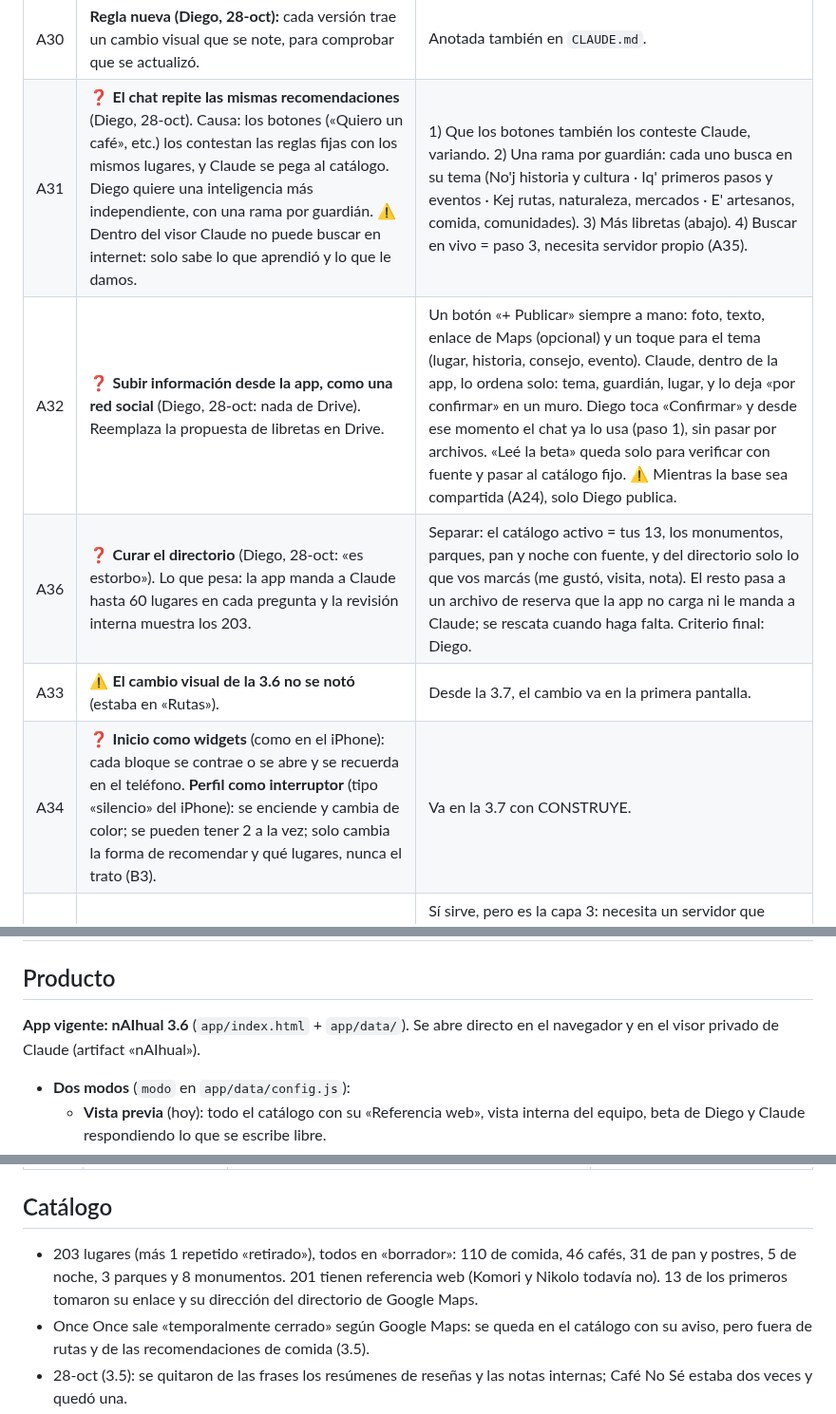
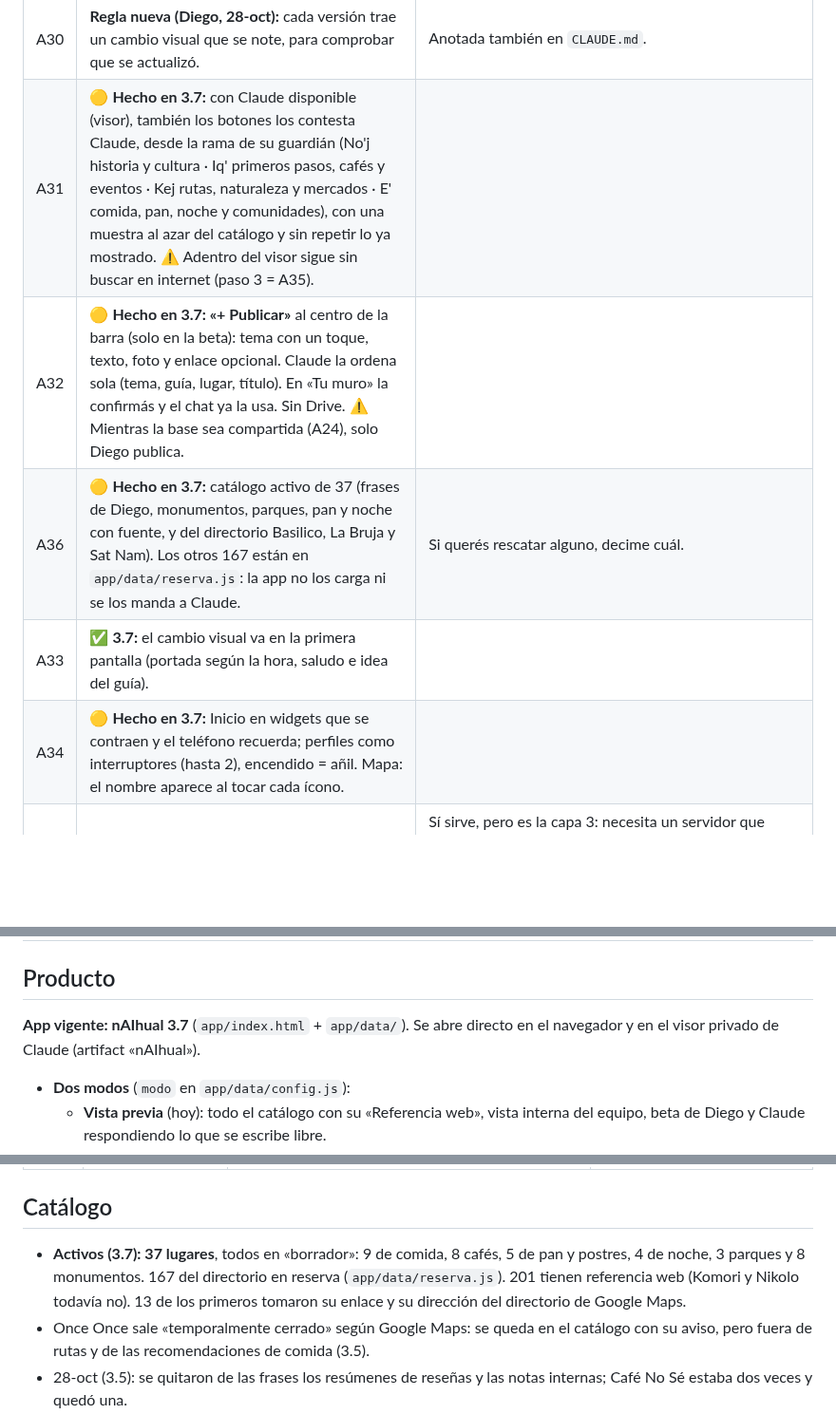
Before and after one commit to diegosamgt-lang/nAIhual, a Markdown page: docs/nAIhual.md, 3 parts joined by grey strips. Shown at 95% size. GitHub-like rendering; blank space fills up the shorter version.

Commit message:
Documento: estado y historial de la 3.7
Co-Authored-By: Claude Opus 5.5 <noreply@anthropic.com>
Claude-Session: https://claude.ai/code/session_01Nbv5eeWgFCHHdsDujWqJf9

```diff
--- a/docs/nAIhual.md
+++ b/docs/nAIhual.md
@@ -310,11 +310,11 @@ Tata (cultura)                                accesibilidad            playlists
 | A28 | ❓ **Accesibilidad en la calle**: banquetas con paso para sillas de ruedas, rampas, parqueo, cámaras. Diego no lo hace: solo se traza cómo hacerlo. ⚠️ Cámaras: marcar cada cámara puede servir para lo contrario (evitarlas). | La cuadrícula ya divide el centro en cuadras: cada cuadra es un tramo con sus datos (ancho, piso de piedra, rampa en cada esquina, se puede en silla, parqueo cerca), con fuente, fecha y quién lo midió. Lo miden los agentes con una encuesta corta en su beta (capa 3) y se muestra en la capa 4 (B12). Primero buscar si la Municipalidad o CONADI ya tienen datos. Cámaras: solo «zona con vigilancia municipal» si hay fuente oficial, nunca cámara por cámara. |
 | A29 | ❓ **Integrar un mapa propio de Diego.** | Diego lo hace en Google My Maps (gratis) → lo exporta (Exportar a KML) → «cargá el mapa» → Claude lo convierte en datos de nAIhual (puntos, rutas y notas) con su fuente. ❓ Meter el mapa de Google dentro del visor puede estar bloqueado, como pasó con Google Places: se prueba antes de prometerlo. |
 | A30 | **Regla nueva (Diego, 28-oct):** cada versión trae un cambio visual que se note, para comprobar que se actualizó. | Anotada también en `CLAUDE.md`. |
-| A31 | ❓ **El chat repite las mismas recomendaciones** (Diego, 28-oct). Causa: los botones («Quiero un café», etc.) los contestan las reglas fijas con los mismos lugares, y Claude se pega al catálogo. Diego quiere una inteligencia más independiente, con una rama por guardián. ⚠️ Dentro del visor Claude no puede buscar en internet: solo sabe lo que aprendió y lo que le damos. | 1) Que los botones también los conteste Claude, variando. 2) Una rama por guardián: cada uno busca en su tema (No'j historia y cultura · Iq' primeros pasos y eventos · Kej rutas, naturaleza, mercados · E' artesanos, comida, comunidades). 3) Más libretas (abajo). 4) Buscar en vivo = paso 3, necesita servidor propio (A35). |
-| A32 | ❓ **Subir información desde la app, como una red social** (Diego, 28-oct: nada de Drive). Reemplaza la propuesta de libretas en Drive. | Un botón «+ Publicar» siempre a mano: foto, texto, enlace de Maps (opcional) y un toque para el tema (lugar, historia, consejo, evento). Claude, dentro de la app, lo ordena solo: tema, guardián, lugar, y lo deja «por confirmar» en un muro. Diego toca «Confirmar» y desde ese momento el chat ya lo usa (paso 1), sin pasar por archivos. «Leé la beta» queda solo para verificar con fuente y pasar al catálogo fijo. ⚠️ Mientras la base sea compartida (A24), solo Diego publica. |
-| A36 | ❓ **Curar el directorio** (Diego, 28-oct: «es estorbo»). Lo que pesa: la app manda a Claude hasta 60 lugares en cada pregunta y la revisión interna muestra los 203. | Separar: el catálogo activo = tus 13, los monumentos, parques, pan y noche con fuente, y del directorio solo lo que vos marcás (me gustó, visita, nota). El resto pasa a un archivo de reserva que la app no carga ni le manda a Claude; se rescata cuando haga falta. Criterio final: Diego. |
-| A33 | ⚠️ **El cambio visual de la 3.6 no se notó** (estaba en «Rutas»). | Desde la 3.7, el cambio va en la primera pantalla. |
-| A34 | ❓ **Inicio como widgets** (como en el iPhone): cada bloque se contrae o se abre y se recuerda en el teléfono. **Perfil como interruptor** (tipo «silencio» del iPhone): se enciende y cambia de color; se pueden tener 2 a la vez; solo cambia la forma de recomendar y qué lugares, nunca el trato (B3). | Va en la 3.7 con CONSTRUYE. |
+| A31 | 🟡 **Hecho en 3.7:** con Claude disponible (visor), también los botones los contesta Claude, desde la rama de su guardián (No'j historia y cultura · Iq' primeros pasos, cafés y eventos · Kej rutas, naturaleza y mercados · E' comida, pan, noche y comunidades), con una muestra al azar del catálogo y sin repetir lo ya mostrado. ⚠️ Adentro del visor sigue sin buscar en internet (paso 3 = A35). | |
+| A32 | 🟡 **Hecho en 3.7: «+ Publicar»** al centro de la barra (solo en la beta): tema con un toque, texto, foto y enlace opcional. Claude la ordena sola (tema, guía, lugar, título). En «Tu muro» la confirmás y el chat ya la usa. Sin Drive. ⚠️ Mientras la base sea compartida (A24), solo Diego publica. | |
+| A36 | 🟡 **Hecho en 3.7:** catálogo activo de 37 (frases de Diego, monumentos, parques, pan y noche con fuente, y del directorio Basilico, La Bruja y Sat Nam). Los otros 167 están en `app/data/reserva.js`: la app no los carga ni se los manda a Claude. | Si querés rescatar alguno, decime cuál. |
+| A33 | ✅ **3.7:** el cambio visual va en la primera pantalla (portada según la hora, saludo e idea del guía). | |
+| A34 | 🟡 **Hecho en 3.7:** Inicio en widgets que se contraen y el teléfono recuerda; perfiles como interruptores (hasta 2), encendido = añil. Mapa: el nombre aparece al tocar cada ícono. | |
 | A35 | ❓ **¿Página web propia o Wix?** Para tener más información de regreso (de visitantes y agentes) y buscar en vivo. | Sí sirve, pero es la capa 3: necesita un servidor que guarde la llave de la IA (nunca en el navegador) y pagar el uso de la IA. Wix: se puede meter la app como código incrustado y usar su parte de servidor (Velo) para la llave. ❓ Costos sin revisar. Mientras, la beta sigue en el visor de Claude, que es gratis. |
 
 ---
@@ -322,7 +322,7 @@ Tata (cultura)                                accesibilidad            playlists
 # PARTE 3 · ESTADO (lo que existe hoy)
 
 ## Producto
-**App vigente: nAIhual 3.6** (`app/index.html` + `app/data/`). Se abre directo en el navegador y en el visor privado de Claude (artifact «nAIhual»).
+**App vigente: nAIhual 3.7** (`app/index.html` + `app/data/`). Se abre directo en el navegador y en el visor privado de Claude (artifact «nAIhual»).
 - **Dos modos** (`modo` en `app/data/config.js`):
   - **Vista previa** (hoy): todo el catálogo con su «Referencia web», vista interna del equipo, beta de Diego y Claude respondiendo lo que se escribe libre.
   - **Pública**: solo lo verificado, sin vista interna, sin beta y sin Claude.
@@ -362,7 +362,7 @@ Un circuito = algo pasa → resultado verificable. **Antes de construir: «¿qu
 | 6 | Retorno | Entra dinero → el % va a las familias → el gasto se publica con su recibo | ⬜ |
 
 ## Catálogo
-- 203 lugares (más 1 repetido «retirado»), todos en «borrador»: 110 de comida, 46 cafés, 31 de pan y postres, 5 de noche, 3 parques y 8 monumentos. 201 tienen referencia web (Komori y Nikolo todavía no). 13 de los primeros tomaron su enlace y su dirección del directorio de Google Maps.
+- **Activos (3.7): 37 lugares**, todos en «borrador»: 9 de comida, 8 cafés, 5 de pan y postres, 4 de noche, 3 parques y 8 monumentos. 167 del directorio en reserva (`app/data/reserva.js`). 201 tienen referencia web (Komori y Nikolo todavía no). 13 de los primeros tomaron su enlace y su dirección del directorio de Google Maps.
 - Once Once sale «temporalmente cerrado» según Google Maps: se queda en el catálogo con su aviso, pero fuera de rutas y de las recomendaciones de comida (3.5).
 - 28-oct (3.5): se quitaron de las frases los resúmenes de reseñas y las notas internas; Café No Sé estaba dos veces y quedó una.
 - 8 monumentos †, 3 rutas a pie †, cultura \* (Cholq'ij, 20 nawales con aviso de que no describen personas).
```
Also changed, not shown: other parts of docs/nAIhual.md (+2 -0 lines).
